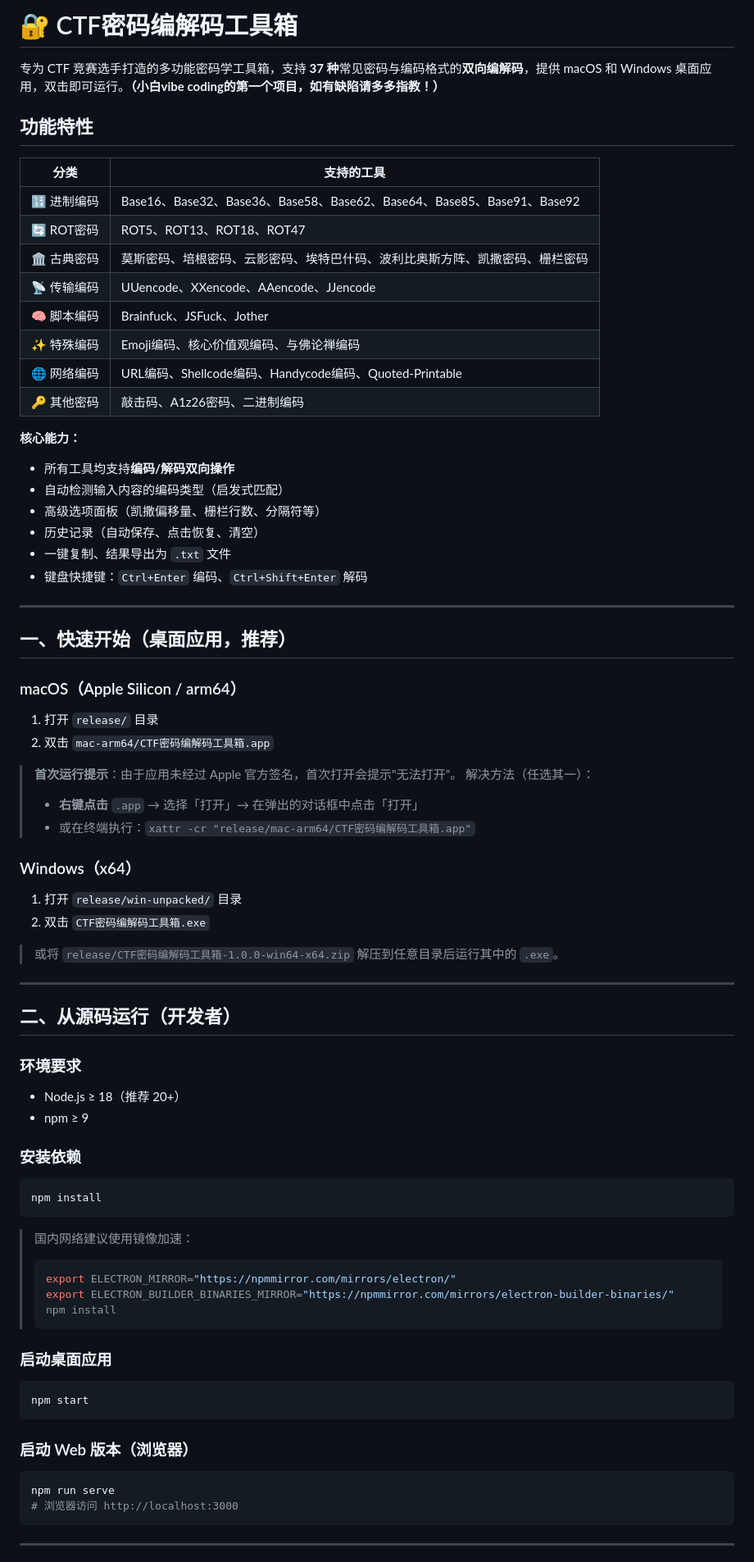
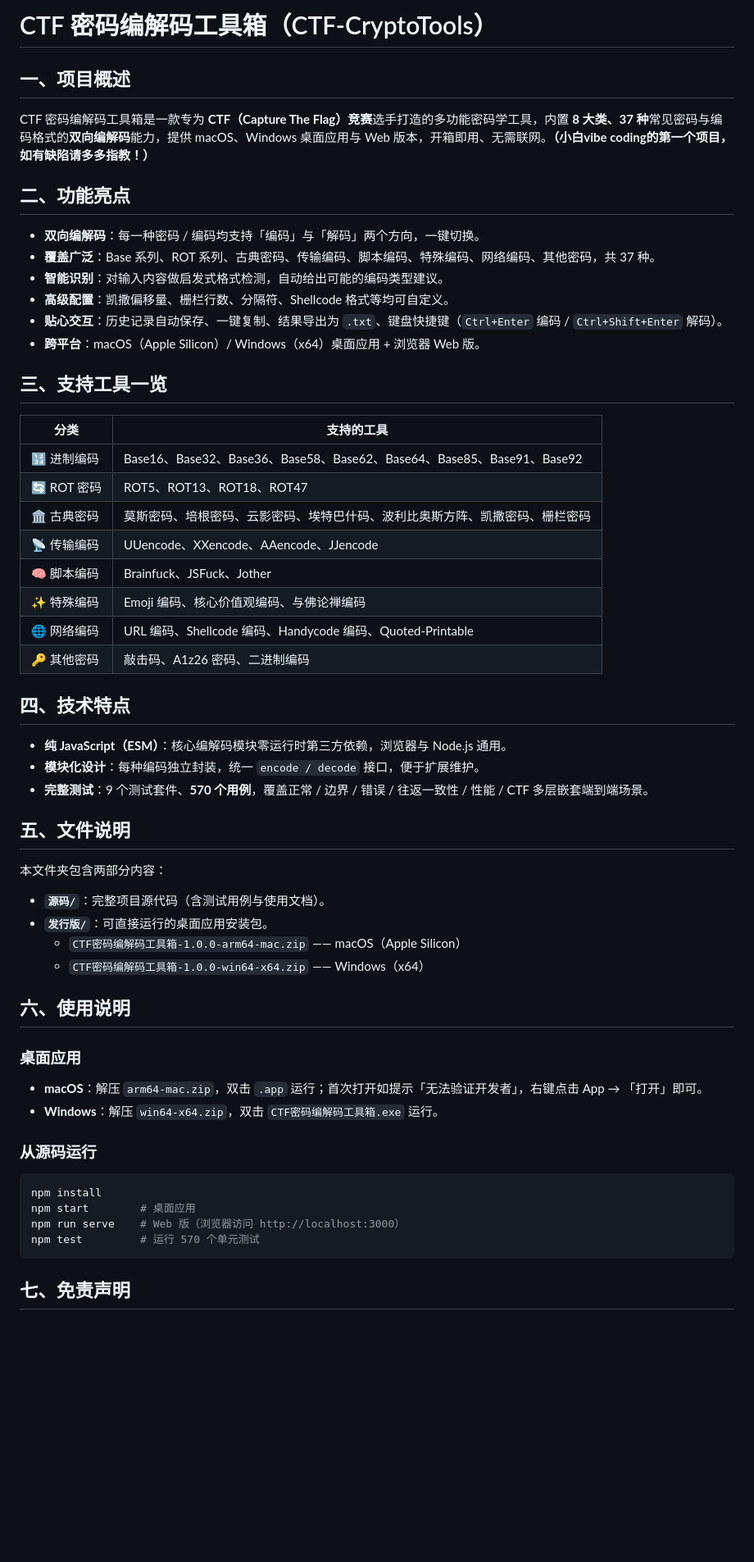
Before and after one commit to Marlobbz/CTF-CryptoTools, a Markdown page: README.md, the part around one of its changes. Shown at 82% size. GitHub-like rendering; blank space fills up the shorter version.

````diff
--- a/README.md
+++ b/README.md
@@ -1,86 +1,61 @@
-# 🔐 CTF密码编解码工具箱
+# CTF 密码编解码工具箱（CTF-CryptoTools）
 
-专为 CTF 竞赛选手打造的多功能密码学工具箱，支持 **37 种**常见密码与编码格式的**双向编解码**，提供 macOS 和 Windows 桌面应用，双击即可运行。**（小白vibe coding的第一个项目，如有缺陷请多多指教！）**
+## 一、项目概述
 
-## 功能特性
+CTF 密码编解码工具箱是一款专为 **CTF（Capture The Flag）竞赛**选手打造的多功能密码学工具，内置 **8 大类、37 种**常见密码与编码格式的**双向编解码**能力，提供 macOS、Windows 桌面应用与 Web 版本，开箱即用、无需联网。**（小白vibe coding的第一个项目，如有缺陷请多多指教！）**
+
+## 二、功能亮点
+
+- **双向编解码**：每一种密码 / 编码均支持「编码」与「解码」两个方向，一键切换。
+- **覆盖广泛**：Base 系列、ROT 系列、古典密码、传输编码、脚本编码、特殊编码、网络编码、其他密码，共 37 种。
+- **智能识别**：对输入内容做启发式格式检测，自动给出可能的编码类型建议。
+- **高级配置**：凯撒偏移量、栅栏行数、分隔符、Shellcode 格式等均可自定义。
+- **贴心交互**：历史记录自动保存、一键复制、结果导出为 `.txt`、键盘快捷键（`Ctrl+Enter` 编码 / `Ctrl+Shift+Enter` 解码）。
+- **跨平台**：macOS（Apple Silicon）/ Windows（x64）桌面应用 + 浏览器 Web 版。
+
+## 三、支持工具一览
 
 | 分类       | 支持的工具                                                   |
 | ---------- | ------------------------------------------------------------ |
 | 🔢 进制编码 | Base16、Base32、Base36、Base58、Base62、Base64、Base85、Base91、Base92 |
-| 🔄 ROT密码  | ROT5、ROT13、ROT18、ROT47                                    |
+| 🔄 ROT 密码 | ROT5、ROT13、ROT18、ROT47                                    |
 | 🏛️ 古典密码 | 莫斯密码、培根密码、云影密码、埃特巴什码、波利比奥斯方阵、凯撒密码、栅栏密码 |
 | 📡 传输编码 | UUencode、XXencode、AAencode、JJencode                       |
 | 🧠 脚本编码 | Brainfuck、JSFuck、Jother                                    |
-| ✨ 特殊编码 | Emoji编码、核心价值观编码、与佛论禅编码                      |
-| 🌐 网络编码 | URL编码、Shellcode编码、Handycode编码、Quoted-Printable      |
-| 🔑 其他密码 | 敲击码、A1z26密码、二进制编码                                |
+| ✨ 特殊编码 | Emoji 编码、核心价值观编码、与佛论禅编码                     |
+| 🌐 网络编码 | URL 编码、Shellcode 编码、Handycode 编码、Quoted-Printable   |
+| 🔑 其他密码 | 敲击码、A1z26 密码、二进制编码                               |
 
-**核心能力：**
+## 四、技术特点
 
-- 所有工具均支持**编码/解码双向操作**
-- 自动检测输入内容的编码类型（启发式匹配）
-- 高级选项面板（凯撒偏移量、栅栏行数、分隔符等）
-- 历史记录（自动保存、点击恢复、清空）
-- 一键复制、结果导出为 `.txt` 文件
-- 键盘快捷键：`Ctrl+Enter` 编码、`Ctrl+Shift+Enter` 解码
+- **纯 JavaScript（ESM）**：核心编解码模块零运行时第三方依赖，浏览器与 Node.js 通用。
+- **模块化设计**：每种编码独立封装，统一 `encode / decode` 接口，便于扩展维护。
+- **完整测试**：9 个测试套件、**570 个用例**，覆盖正常 / 边界 / 错误 / 往返一致性 / 性能 / CTF 多层嵌套端到端场景。
 
----
+## 五、文件说明
 
-## 一、快速开始（桌面应用，推荐）
+本文件夹包含两部分内容：
 
-### macOS（Apple Silicon / arm64）
+- **`源码/`**：完整项目源代码（含测试用例与使用文档）。
+- **`发行版/`**：可直接运行的桌面应用安装包。
+  - `CTF密码编解码工具箱-1.0.0-arm64-mac.zip` —— macOS（Apple Silicon）
+  - `CTF密码编解码工具箱-1.0.0-win64-x64.zip` —— Windows（x64）
 
-1. 打开 `release/` 目录
-2. 双击 `mac-arm64/CTF密码编解码工具箱.app`
+## 六、使用说明
 
-> **首次运行提示**：由于应用未经过 Apple 官方签名，首次打开会提示"无法打开"。
-> 解决方法（任选其一）：
->
-> - **右键点击** `.app` → 选择「打开」→ 在弹出的对话框中点击「打开」
-> - 或在终端执行：`xattr -cr "release/mac-arm64/CTF密码编解码工具箱.app"`
+### 桌面应用
 
-### Windows（x64）
+- **macOS**：解压 `arm64-mac.zip`，双击 `.app` 运行；首次打开如提示「无法验证开发者」，右键点击 App → 「打开」即可。
+- **Windows**：解压 `win64-x64.zip`，双击 `CTF密码编解码工具箱.exe` 运行。
 
-1. 打开 `release/win-unpacked/` 目录
-2. 双击 `CTF密码编解码工具箱.exe`
-
-> 或将 `release/CTF密码编解码工具箱-1.0.0-win64-x64.zip` 解压到任意目录后运行其中的 `.exe`。
-
----
-
-## 二、从源码运行（开发者）
-
-### 环境要求
-
-- Node.js ≥ 18（推荐 20+）
-- npm ≥ 9
-
-### 安装依赖
+### 从源码运行
 
 ```bash
 npm install
+npm start        # 桌面应用
+npm run serve    # Web 版（浏览器访问 http://localhost:3000）
+npm test         # 运行 570 个单元测试
 ```
 
-> 国内网络建议使用镜像加速：
->
-> ```bash
-> export ELECTRON_MIRROR="https://npmmirror.com/mirrors/electron/"
-> export ELECTRON_BUILDER_BINARIES_MIRROR="https://npmmirror.com/mirrors/electron-builder-binaries/"
-> npm install
-> ```
+## 七、免责声明
 
-### 启动桌面应用
-
-```bash
-npm start
-```
-
-### 启动 Web 版本（浏览器）
-
-```bash
-npm run serve
-# 浏览器访问 http://localhost:3000
-```
-
----
-
````
Also changed, not shown: other parts of README.md (+1 -83 lines).
